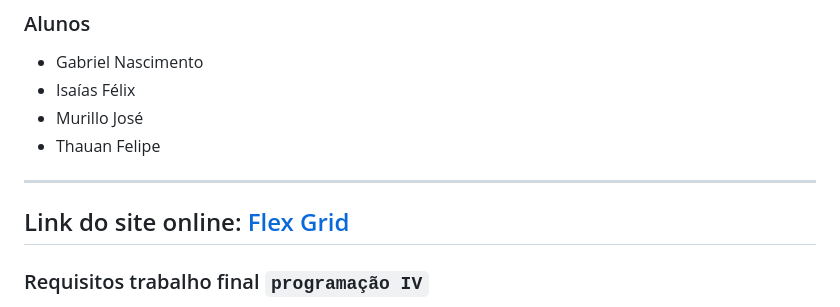
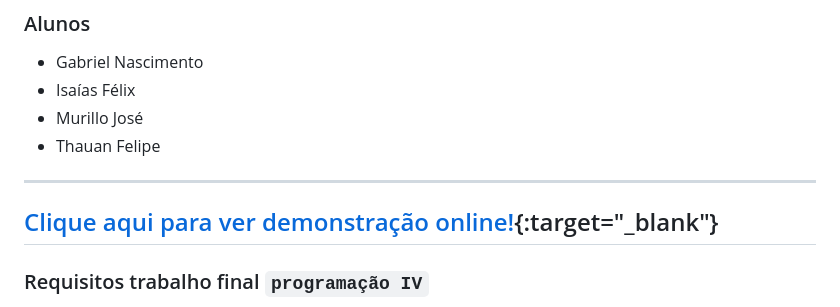
Before and after one commit to NasciGN/escola-de-musica, a Markdown page: README.MD, the part around the change. GitHub-like rendering.

```diff
--- a/README.MD
+++ b/README.MD
@@ -8,7 +8,7 @@
 - Thauan Felipe
 
 ---
-Link do site online: [Flex Grid](https://murilloj15.pythonanywhere.com/)
+[Clique aqui para ver demonstração online!](https://murilloj15.pythonanywhere.com/){:target="_blank"}
 ---
 
 ### Requisitos trabalho final `programação IV`
```
